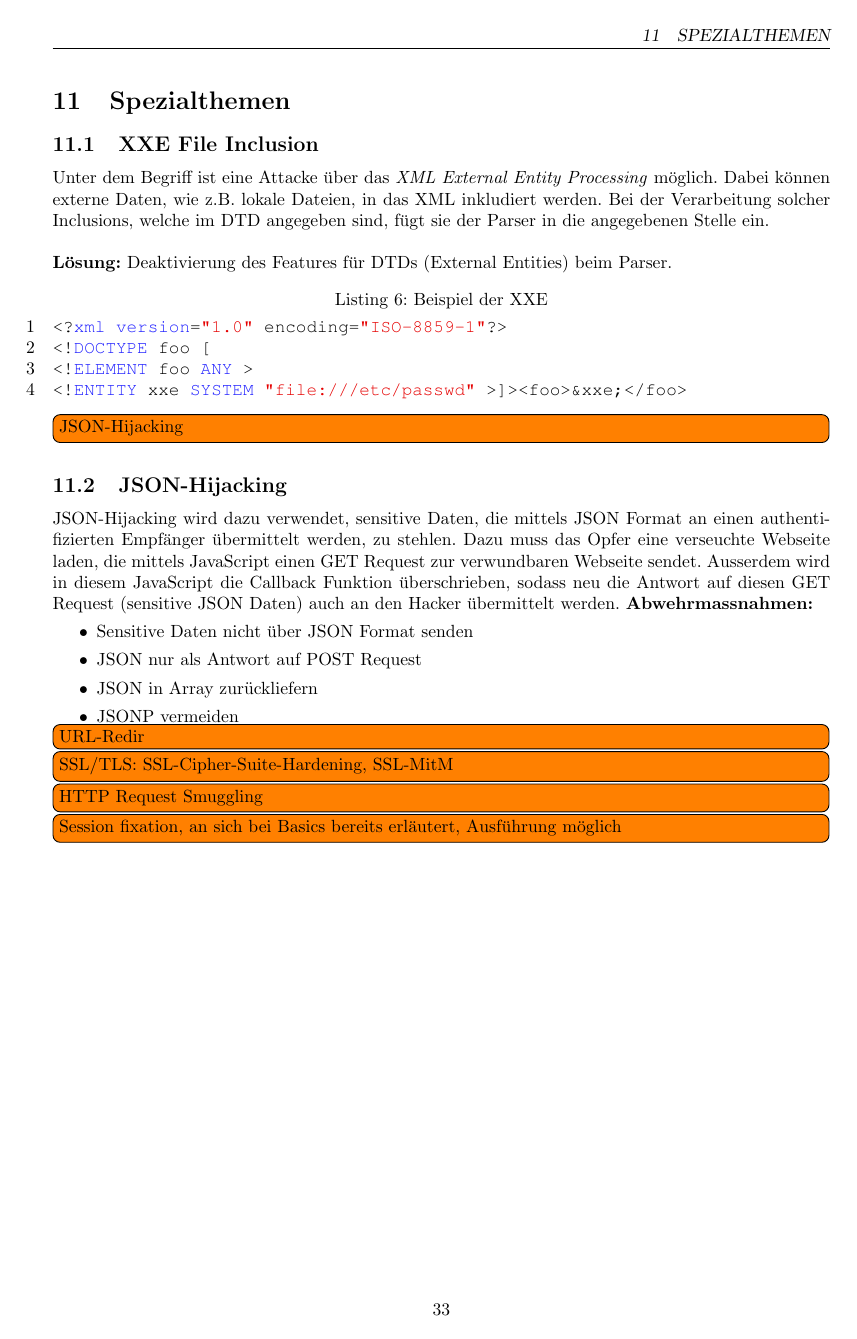
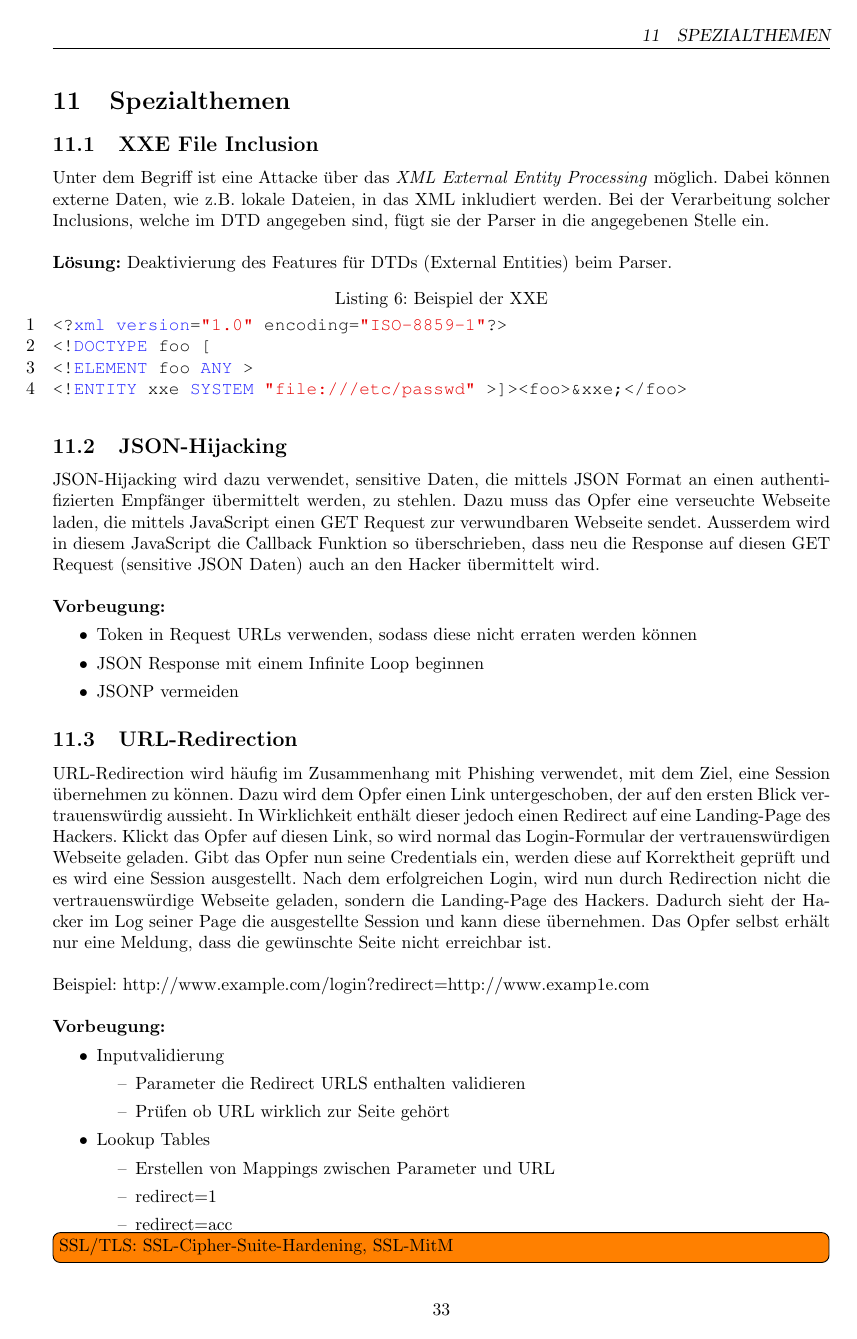
Before and after one commit to rehrbar/infsi3, a LaTeX document (doc/ZF_Infsi3_FS16.tex, which reads doc/_spezialthemen.tex): page 33 of 33 before the commit and page 33 of 34 after it. Compiled offline with pdfLaTeX.

Commit message:
txs auto checkin

```diff
--- a/doc/_spezialthemen.tex
+++ b/doc/_spezialthemen.tex
@@ -13,19 +13,32 @@ Unter dem Begriff ist eine Attacke über das \textit{XML External Entity Process
 <!ENTITY xxe SYSTEM "file:///etc/passwd" >]><foo>&xxe;</foo>
 \end{lstlisting}
 
-\todo[inline]{JSON-Hijacking}
 \subsection{JSON-Hijacking}
-JSON-Hijacking wird dazu verwendet, sensitive Daten, die mittels JSON Format an einen authentifizierten Empfänger übermittelt werden, zu stehlen. Dazu muss das Opfer eine verseuchte Webseite laden, die mittels JavaScript einen GET Request zur verwundbaren Webseite sendet. Ausserdem wird in diesem JavaScript die Callback Funktion überschrieben, sodass neu die Antwort auf diesen GET Request (sensitive JSON Daten) auch an den Hacker übermittelt werden.
-\textbf{Abwehrmassnahmen:}
+JSON-Hijacking wird dazu verwendet, sensitive Daten, die mittels JSON Format an einen authentifizierten Empfänger übermittelt werden, zu stehlen. Dazu muss das Opfer eine verseuchte Webseite laden, die mittels JavaScript einen GET Request zur verwundbaren Webseite sendet. Ausserdem wird in diesem JavaScript die Callback Funktion so überschrieben, dass neu die Response auf diesen GET Request (sensitive JSON Daten) auch an den Hacker übermittelt wird. \\
+
+\textbf{Vorbeugung:}
 \begin{easylist}
-	& Sensitive Daten nicht über JSON Format senden
-	& JSON nur als Antwort auf POST Request
-	& JSON in Array zurückliefern
+	& Token in Request URLs verwenden, sodass diese nicht erraten werden können
+	& JSON Response mit einem Infinite Loop beginnen
 	& JSONP vermeiden
 \end{easylist}
 
+\subsection{URL-Redirection}
+URL-Redirection wird häufig im Zusammenhang mit Phishing verwendet, mit dem Ziel, eine Session übernehmen zu können. Dazu wird dem Opfer einen Link untergeschoben, der auf den ersten Blick vertrauenswürdig aussieht. In Wirklichkeit enthält dieser jedoch einen Redirect auf eine Landing-Page des Hackers. Klickt das Opfer auf diesen Link, so wird normal das Login-Formular der vertrauenswürdigen Webseite geladen. Gibt das Opfer nun seine Credentials ein, werden diese auf Korrektheit geprüft und es wird eine Session ausgestellt. Nach dem erfolgreichen Login, wird nun durch Redirection nicht die vertrauenswürdige Webseite geladen, sondern die Landing-Page des Hackers. Dadurch sieht der Hacker im Log seiner Page die ausgestellte Session und kann diese übernehmen. Das Opfer selbst erhält nur eine Meldung, dass die gewünschte Seite nicht erreichbar ist. \\
 
-\todo[inline]{URL-Redir}
+Beispiel: http://www.example.com/login?redirect=http://www.examp1e.com \\
+
+\textbf{Vorbeugung:}
+\begin{easylist}
+	& Inputvalidierung
+	&& Parameter die Redirect URLS enthalten validieren
+	&& Prüfen ob URL wirklich zur Seite gehört
+	& Lookup Tables
+	&& Erstellen von Mappings zwischen Parameter und URL
+	&& redirect=1
+	&& redirect=acc
+\end{easylist}
+
 \todo[inline]{SSL/TLS: SSL-Cipher-Suite-Hardening, SSL-MitM}
 \todo[inline]{HTTP Request Smuggling}
 \todo[inline]{Session fixation, an sich bei Basics bereits erläutert, Ausführung möglich}
```
